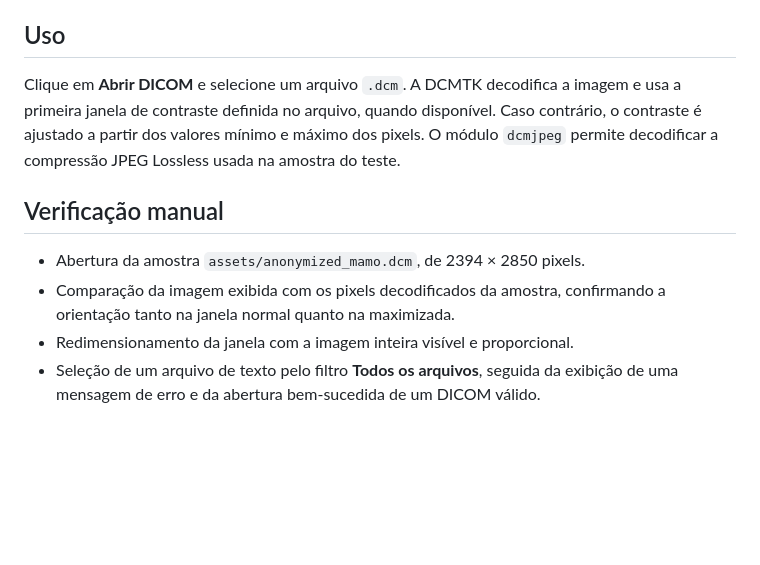
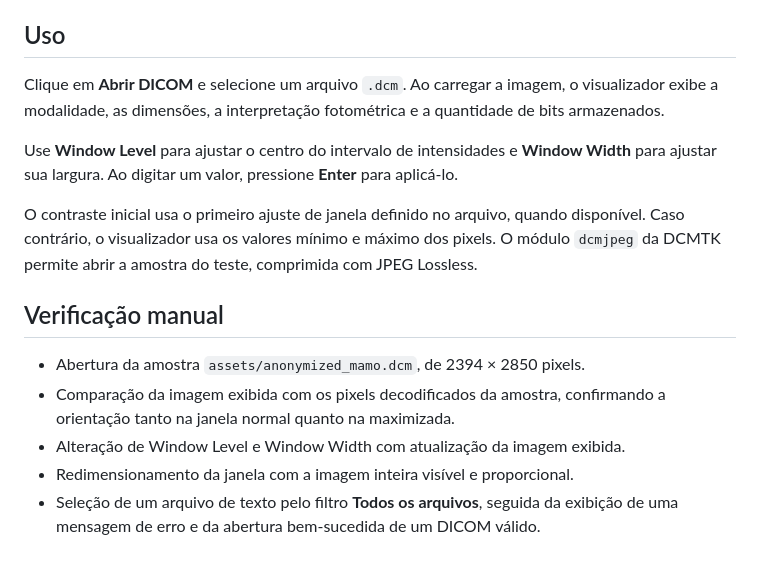
Before and after one commit to JulianoCP/DicomViewer, a Markdown page: README.md, the part around one of its changes. Rendered like a GitHub page; blank space fills up the shorter version.

```diff
--- a/README.md
+++ b/README.md
@@ -40,17 +50,25 @@ preservando a proporção e a orientação dos pixels do arquivo.
 
 ## Uso
 
-Clique em **Abrir DICOM** e selecione um arquivo `.dcm`. A DCMTK decodifica
-a imagem e usa a primeira janela de contraste definida no arquivo, quando
-disponível. Caso contrário, o contraste é ajustado a partir dos valores
-mínimo e máximo dos pixels. O módulo `dcmjpeg` permite decodificar a
-compressão JPEG Lossless usada na amostra do teste.
+Clique em **Abrir DICOM** e selecione um arquivo `.dcm`. Ao carregar a imagem,
+o visualizador exibe a modalidade, as dimensões, a interpretação fotométrica
+e a quantidade de bits armazenados.
+
+Use **Window Level** para ajustar o centro do intervalo de intensidades e
+**Window Width** para ajustar sua largura. Ao digitar um valor, pressione
+**Enter** para aplicá-lo.
+
+O contraste inicial usa o primeiro ajuste de janela definido no arquivo,
+quando disponível. Caso contrário, o visualizador usa os valores mínimo e
+máximo dos pixels. O módulo `dcmjpeg` da DCMTK permite abrir a amostra do
+teste, comprimida com JPEG Lossless.
 
 ## Verificação manual
 
 - Abertura da amostra `assets/anonymized_mamo.dcm`, de 2394 × 2850 pixels.
 - Comparação da imagem exibida com os pixels decodificados da amostra,
   confirmando a orientação tanto na janela normal quanto na maximizada.
+- Alteração de Window Level e Window Width com atualização da imagem exibida.
 - Redimensionamento da janela com a imagem inteira visível e proporcional.
 - Seleção de um arquivo de texto pelo filtro **Todos os arquivos**,
   seguida da exibição de uma mensagem de erro e da abertura bem-sucedida
```
Also changed, not shown: other parts of README.md (+10 -0 lines), assets/viewer_empty.png (added), assets/viewer_loaded.png (added).
